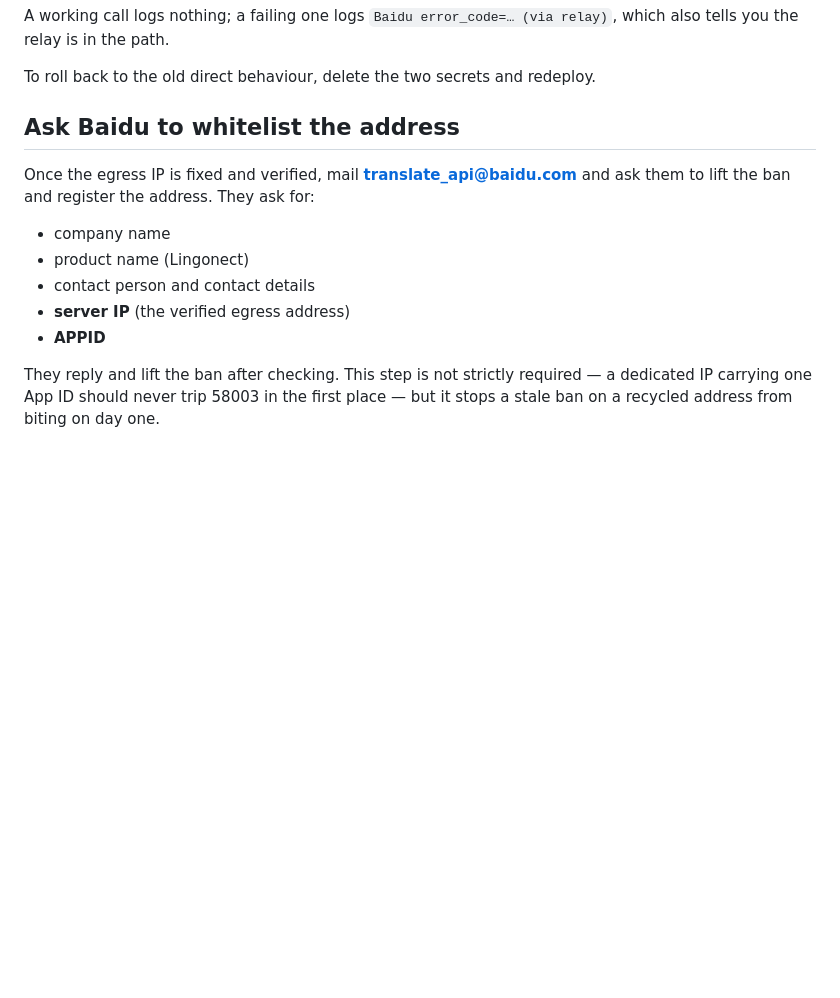
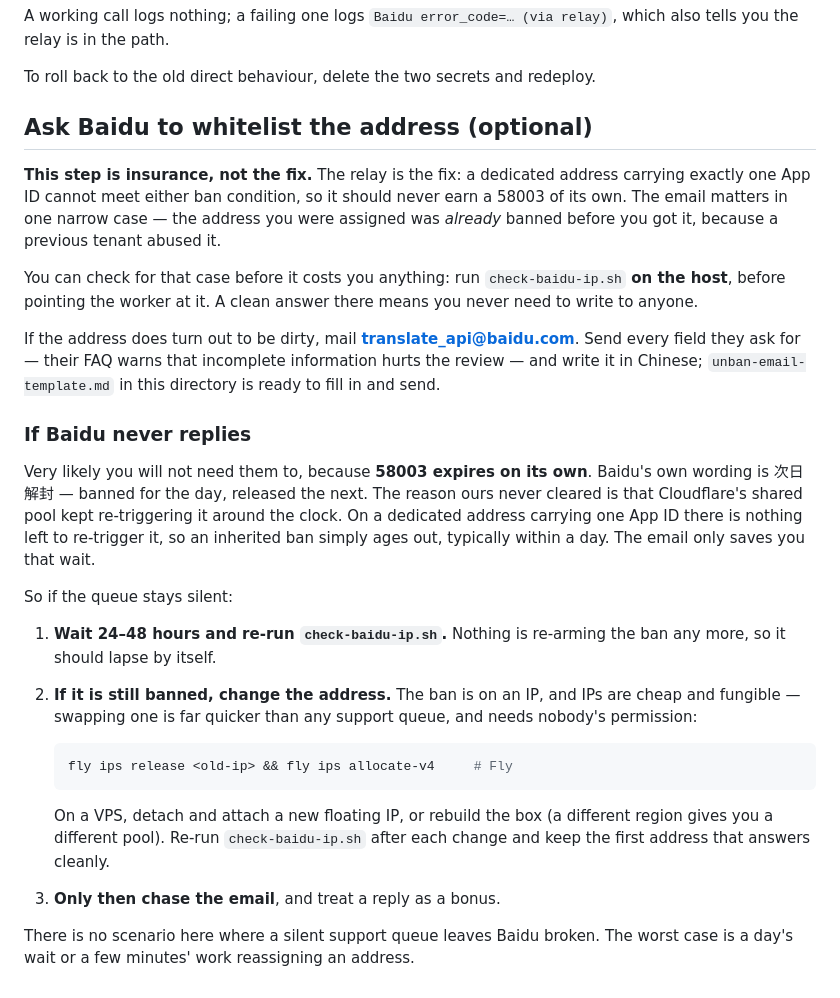
Before and after one commit to hanyuriyu/lingonect, a Markdown page: workers/baidu-relay/README.md, the part around the change. Rendered like a GitHub page; blank space fills up the shorter version.

````diff
--- a/workers/baidu-relay/README.md
+++ b/workers/baidu-relay/README.md
@@ -167,17 +167,48 @@ A working call logs nothing; a failing one logs
 
 To roll back to the old direct behaviour, delete the two secrets and redeploy.
 
-## Ask Baidu to whitelist the address
+## Ask Baidu to whitelist the address (optional)
 
-Once the egress IP is fixed and verified, mail **translate_api@baidu.com** and
-ask them to lift the ban and register the address. They ask for:
+**This step is insurance, not the fix.** The relay is the fix: a dedicated
+address carrying exactly one App ID cannot meet either ban condition, so it
+should never earn a 58003 of its own. The email matters in one narrow case —
+the address you were assigned was *already* banned before you got it, because
+a previous tenant abused it.
 
-- company name
-- product name (Lingonect)
-- contact person and contact details
-- **server IP** (the verified egress address)
-- **APPID**
+You can check for that case before it costs you anything: run
+`check-baidu-ip.sh` **on the host**, before pointing the worker at it. A clean
+answer there means you never need to write to anyone.
 
-They reply and lift the ban after checking. This step is not strictly required
-— a dedicated IP carrying one App ID should never trip 58003 in the first place
-— but it stops a stale ban on a recycled address from biting on day one.
+If the address does turn out to be dirty, mail **translate_api@baidu.com**.
+Send every field they ask for — their FAQ warns that incomplete information
+hurts the review — and write it in Chinese; `unban-email-template.md` in this
+directory is ready to fill in and send.
+
+### If Baidu never replies
+
+Very likely you will not need them to, because **58003 expires on its own**.
+Baidu's own wording is 次日解封 — banned for the day, released the next. The
+reason ours never cleared is that Cloudflare's shared pool kept re-triggering
+it around the clock. On a dedicated address carrying one App ID there is
+nothing left to re-trigger it, so an inherited ban simply ages out, typically
+within a day. The email only saves you that wait.
+
+So if the queue stays silent:
+
+1. **Wait 24–48 hours and re-run `check-baidu-ip.sh`.** Nothing is re-arming
+   the ban any more, so it should lapse by itself.
+2. **If it is still banned, change the address.** The ban is on an IP, and IPs
+   are cheap and fungible — swapping one is far quicker than any support
+   queue, and needs nobody's permission:
+
+   ```bash
+   fly ips release <old-ip> && fly ips allocate-v4     # Fly
+   ```
+
+   On a VPS, detach and attach a new floating IP, or rebuild the box (a
+   different region gives you a different pool). Re-run `check-baidu-ip.sh`
+   after each change and keep the first address that answers cleanly.
+3. **Only then chase the email**, and treat a reply as a bonus.
+
+There is no scenario here where a silent support queue leaves Baidu broken.
+The worst case is a day's wait or a few minutes' work reassigning an address.
````
Also changed, not shown: workers/baidu-relay/unban-email-template.md (added, +60 -0 lines).
